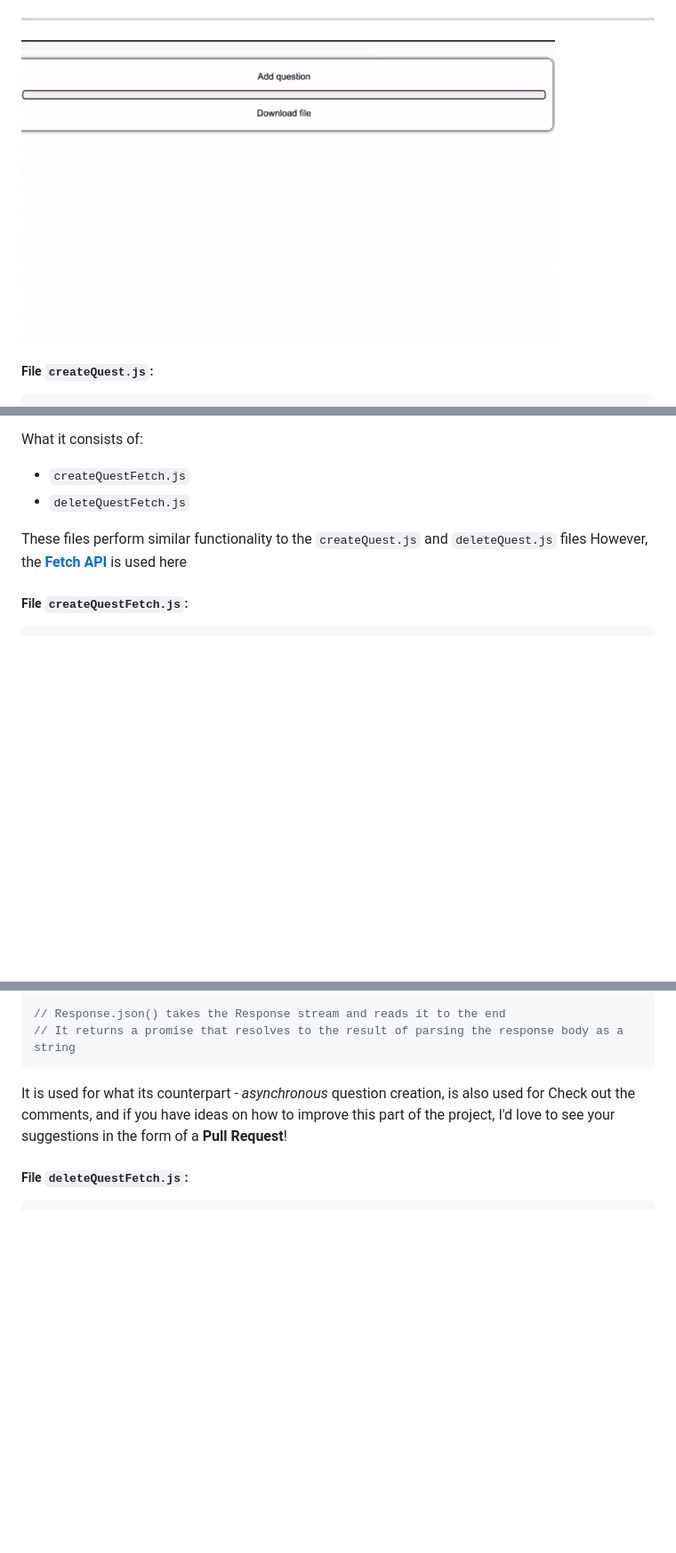
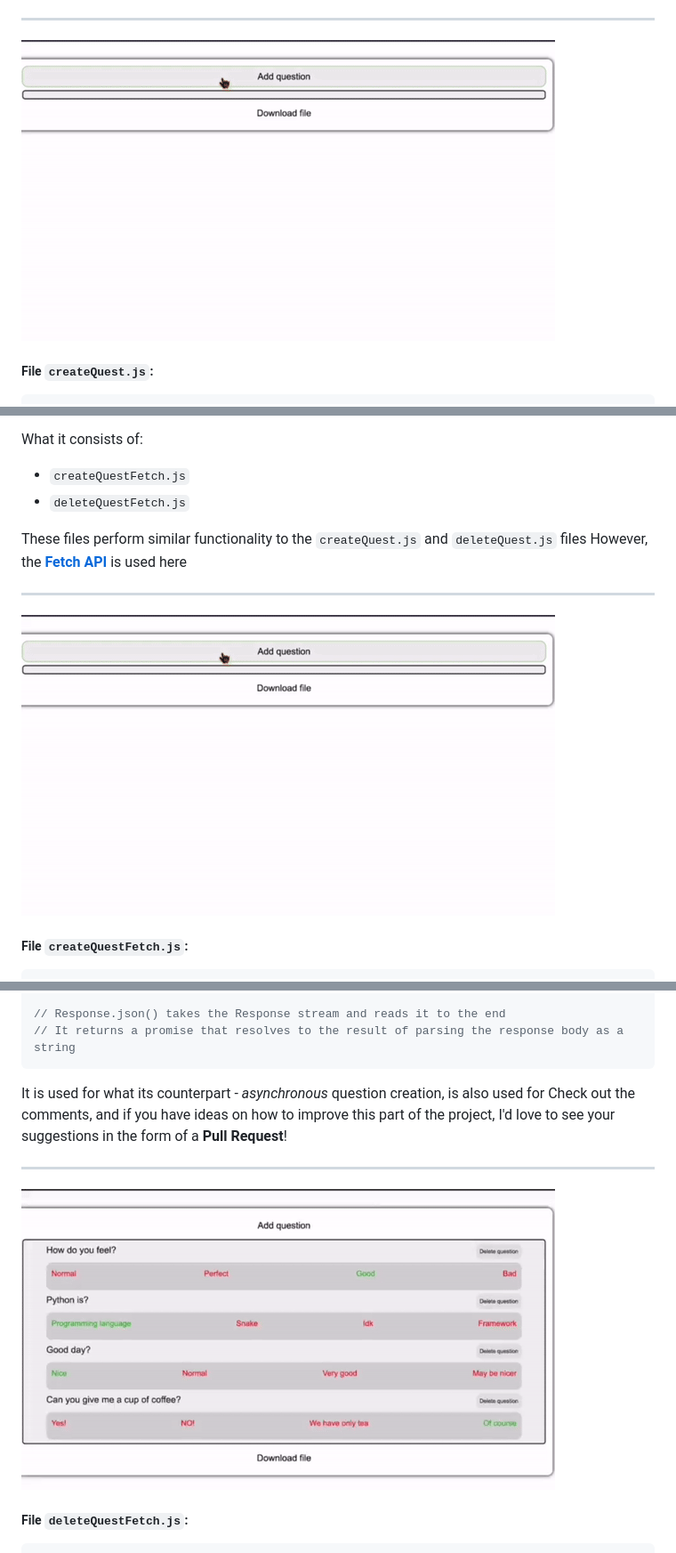
Before and after one commit to FeliksNovoselskyi/QuizizzBOT, a Markdown page: readme.md, 3 parts joined by grey strips. Shown: that part at 89% size. Rendered like a GitHub page; pictures changed too: readme_files/create_question.gif; blank space fills up the shorter version.

Commit message:
[readme] some fixes and updates

````diff
--- a/readme.md
+++ b/readme.md
@@ -795,6 +795,9 @@ What it consists of:
 These files perform similar functionality to the `createQuest.js` and `deleteQuest.js` files
 However, the **[Fetch API](https://developer.mozilla.org/en-US/docs/Web/API/Fetch_API)** is used here
 
+---
+![](readme_files/create_question.gif)
+
 ##### File `createQuestFetch.js`:
 ```javascript
 $(document).ready(function() {
@@ -908,6 +911,9 @@ $(document).ready(function() {
 It is used for what its counterpart - *asynchronous* question creation, is also used for
 Check out the comments, and if you have ideas on how to improve this part of the project, I'd love to see your suggestions in the form of a **Pull Request**!
 
+---
+![](readme_files/delete_question.gif)
+
 ##### File `deleteQuestFetch.js`:
 ```javascript
 $(document).ready(function() {
````
Also changed, not shown: other parts of readme.md (+2 -0 lines).
